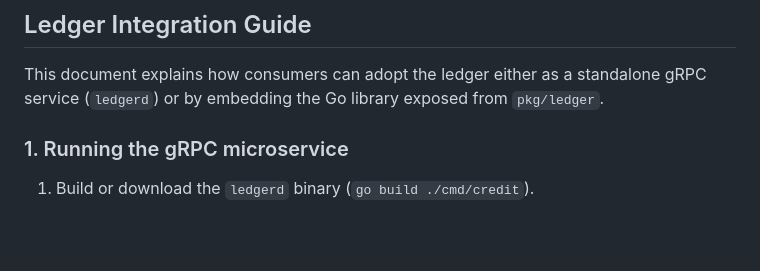
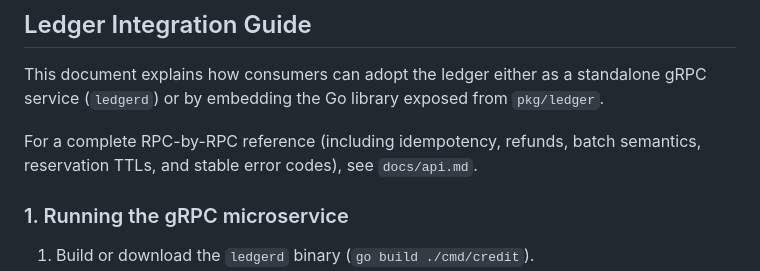
Before and after one commit to tyemirov/ledger, a Markdown page: docs/integration.md, the part around the change. Rendered like a GitHub page; blank space fills up the shorter version.

```diff
--- a/docs/integration.md
+++ b/docs/integration.md
@@ -1,6 +1,8 @@
 ## Ledger Integration Guide
 
 This document explains how consumers can adopt the ledger either as a standalone gRPC service (`ledgerd`) or by embedding the Go library exposed from `pkg/ledger`.
+
+For a complete RPC-by-RPC reference (including idempotency, refunds, batch semantics, reservation TTLs, and stable error codes), see `docs/api.md`.
 
 ### 1. Running the gRPC microservice
 
```
Also changed, not shown: ISSUES.md (+2 -0 lines), docs/api.md (added, +233 -0 lines).
